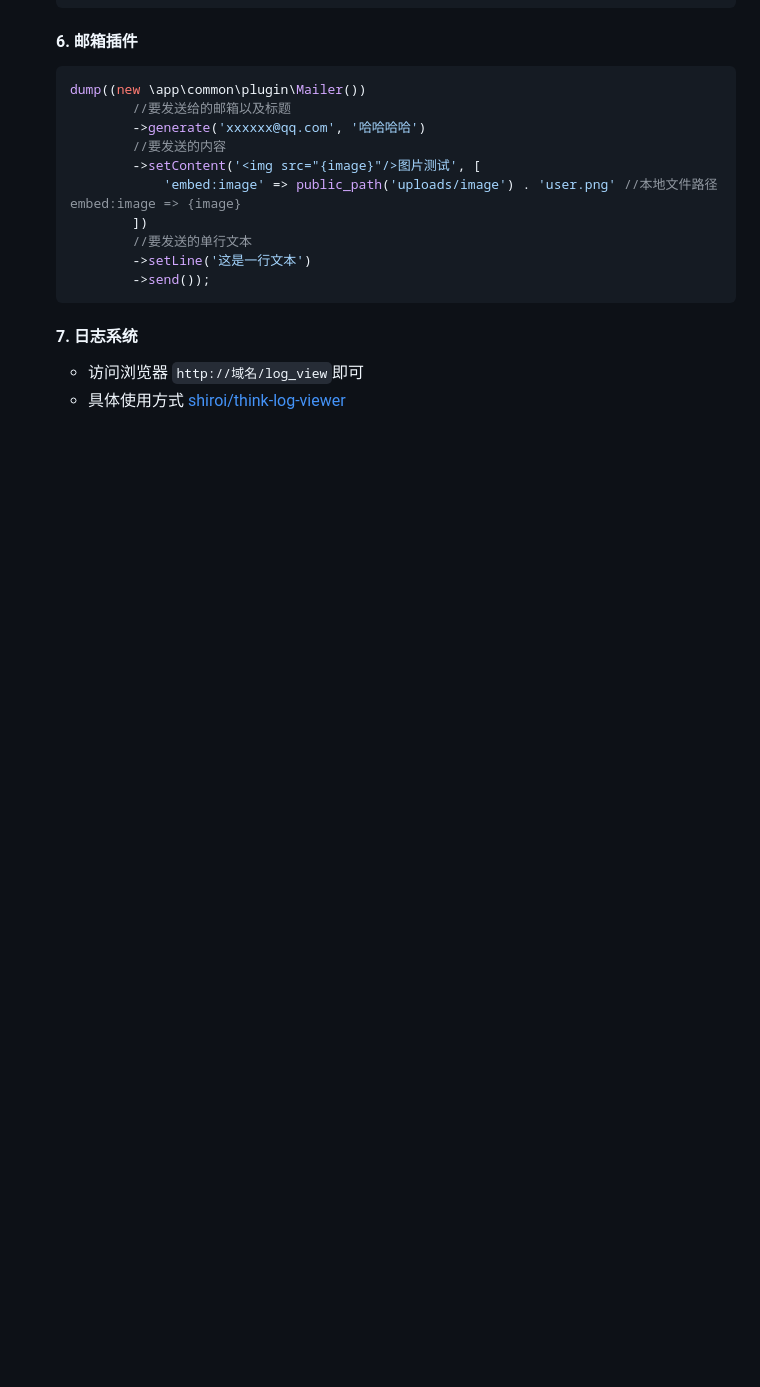
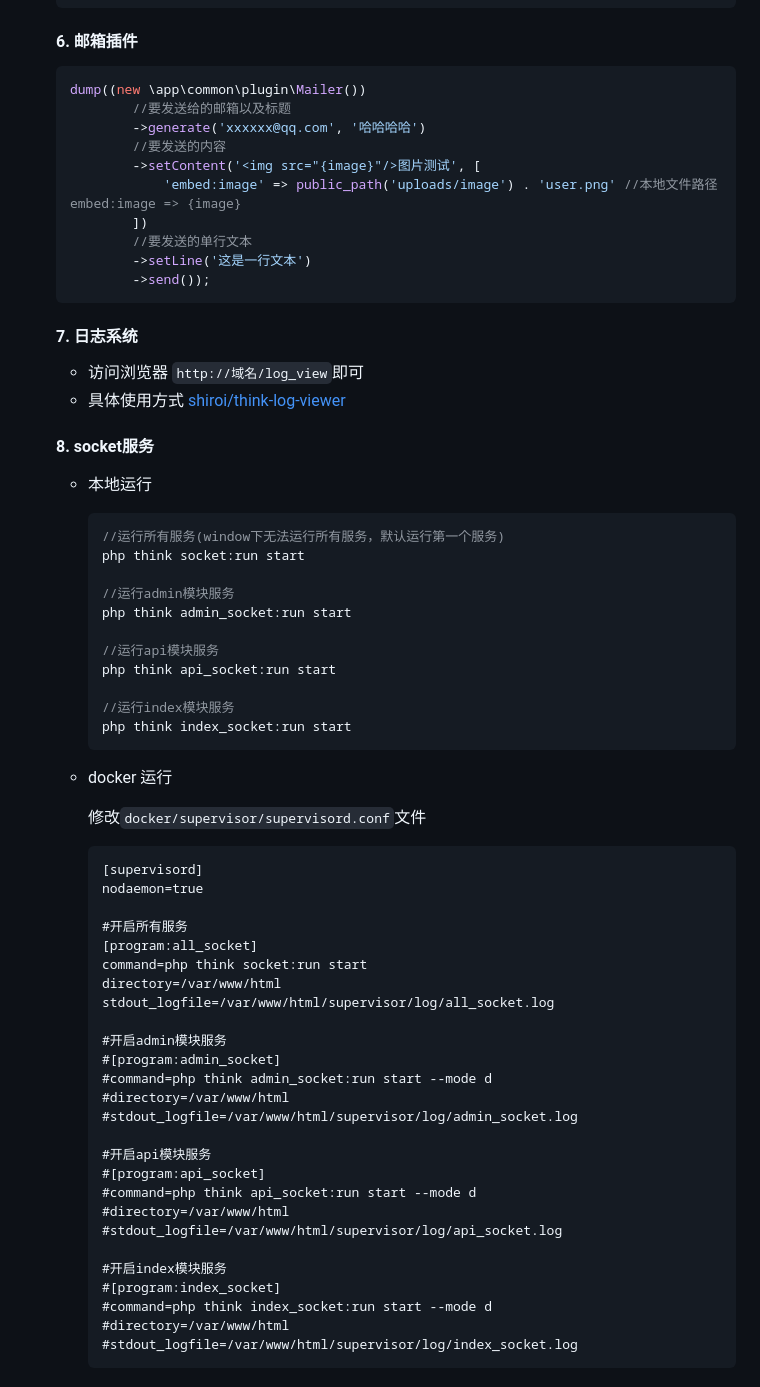
Before and after one commit to hcr707305003/shiroiAdmin, a Markdown page: README.md, the part around the change. Drawn GitHub-style; blank space fills up the shorter version.

Commit message:
V1.5.4 修改readme文件

````diff
--- a/README.md
+++ b/README.md
@@ -180,3 +180,51 @@ php think reset:admin_password --uid=1 123456
     #### 7. 日志系统
      - 访问浏览器 `http://域名/log_view`即可
      - 具体使用方式 [shiroi/think-log-viewer](https://packagist.org/packages/shiroi/think-log-viewer)
+
+    #### 8. socket服务
+    - 本地运行
+      ```php
+      //运行所有服务(window下无法运行所有服务，默认运行第一个服务)
+      php think socket:run start
+
+      //运行admin模块服务
+      php think admin_socket:run start
+
+      //运行api模块服务
+      php think api_socket:run start
+
+      //运行index模块服务
+      php think index_socket:run start
+      ```
+
+    - docker 运行
+
+        修改`docker/supervisor/supervisord.conf`文件
+        ```config
+        [supervisord]
+        nodaemon=true
+
+        #开启所有服务
+        [program:all_socket]
+        command=php think socket:run start
+        directory=/var/www/html
+        stdout_logfile=/var/www/html/supervisor/log/all_socket.log
+
+        #开启admin模块服务
+        #[program:admin_socket]
+        #command=php think admin_socket:run start --mode d
+        #directory=/var/www/html
+        #stdout_logfile=/var/www/html/supervisor/log/admin_socket.log
+
+        #开启api模块服务
+        #[program:api_socket]
+        #command=php think api_socket:run start --mode d
+        #directory=/var/www/html
+        #stdout_logfile=/var/www/html/supervisor/log/api_socket.log
+
+        #开启index模块服务
+        #[program:index_socket]
+        #command=php think index_socket:run start --mode d
+        #directory=/var/www/html
+        #stdout_logfile=/var/www/html/supervisor/log/index_socket.log
+        ```
````
